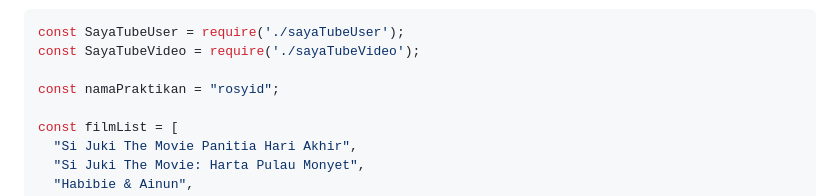
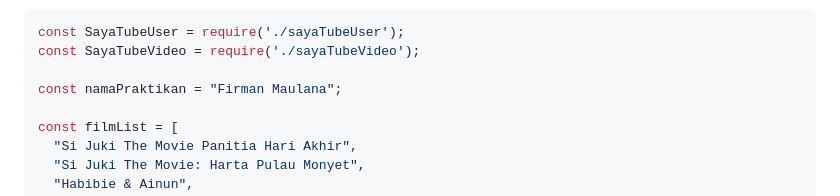
Before and after one commit to kodoktempur666/KPL_Firman_Maulana_2211104083_SE063, a Markdown page: 14_Clean_Code/Jurnal/Jurnal_14.md, the part around the change. GitHub-like rendering.

Commit message:
feat: fix jurnal 14

```diff
--- a/14_Clean_Code/Jurnal/Jurnal_14.md
+++ b/14_Clean_Code/Jurnal/Jurnal_14.md
@@ -149,7 +149,7 @@ module.exports = SayaTubeVideo;
 const SayaTubeUser = require('./sayaTubeUser');
 const SayaTubeVideo = require('./sayaTubeVideo');
 
-const namaPraktikan = "rosyid";
+const namaPraktikan = "Firman Maulana";
 
 const filmList = [
   "Si Juki The Movie Panitia Hari Akhir",
```
